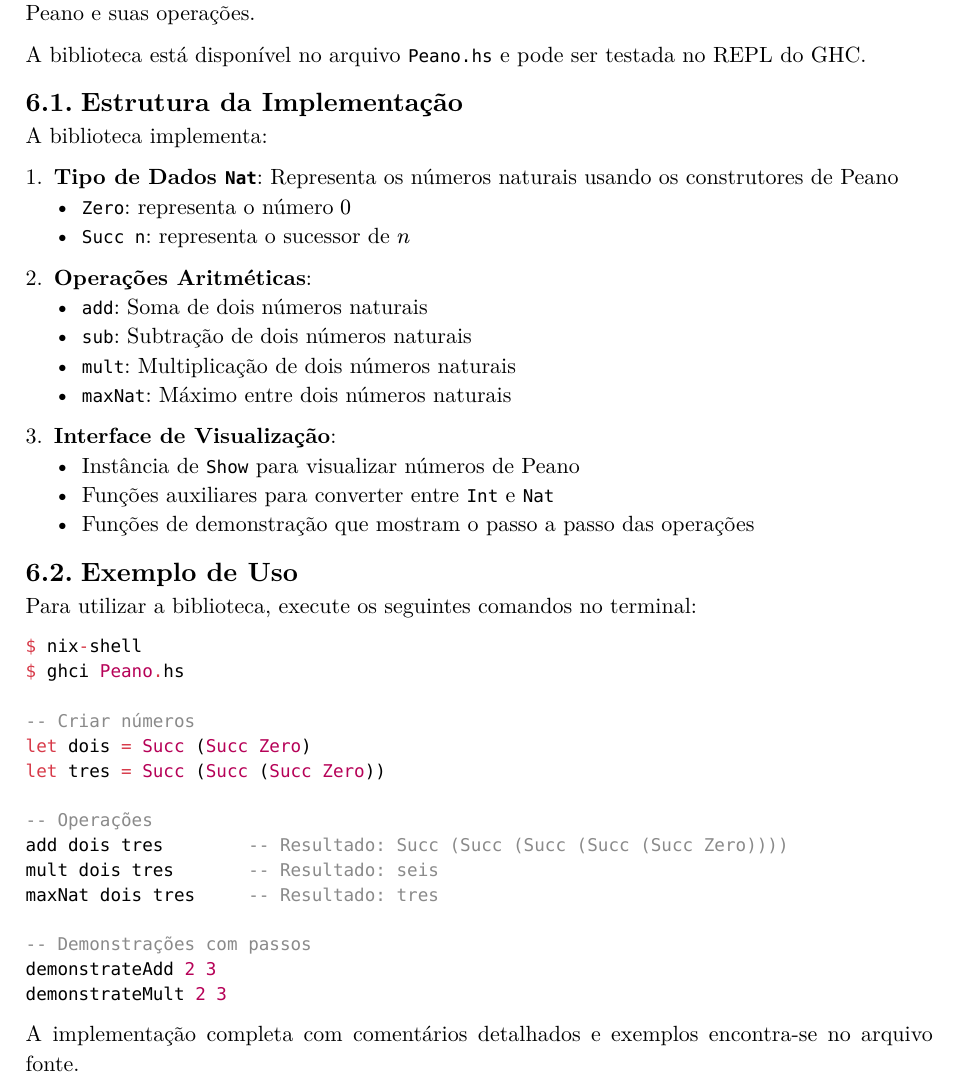
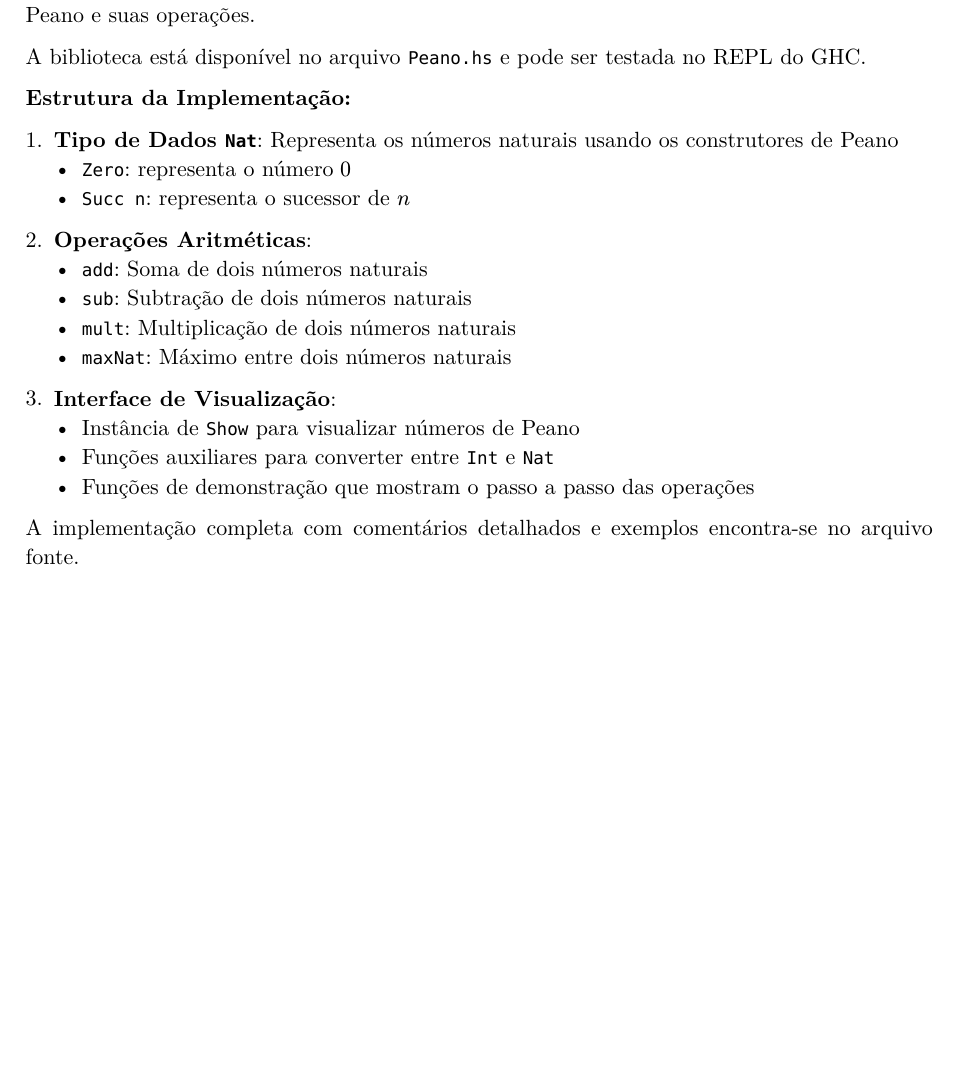
Before and after one commit to Et-Nyx/MC, a Typst document (Atividade_01/respostas.typ): part of page 10 of 10, cut so that both start at the same text, the shorter picture padded with empty space. The pictures show the PDF file Atividade_01/respostas.pdf that the author committed with the source.

Commit message:
refactor: Update Peano library usage, remove example file, and refresh formal answers.

````diff
--- a/Atividade_01/respostas.typ
+++ b/Atividade_01/respostas.typ
@@ -397,9 +397,7 @@ Para a questão 6, foi implementada uma biblioteca em Haskell que formaliza a ar
 
 A biblioteca está disponível no arquivo #link("file:///home/eter/Documentos/Projetos/Logica/Atividade_01/Peano.hs")[`Peano.hs`] e pode ser testada no REPL do GHC.
 
-== Estrutura da Implementação
-
-A biblioteca implementa:
+*Estrutura da Implementação:*
 
 1. *Tipo de Dados `Nat`*: Representa os números naturais usando os construtores de Peano
    - `Zero`: representa o número $0$
@@ -416,26 +414,4 @@ A biblioteca implementa:
    - Funções auxiliares para converter entre `Int` e `Nat`
    - Funções de demonstração que mostram o passo a passo das operações
 
-== Exemplo de Uso
-
-Para utilizar a biblioteca, execute os seguintes comandos no terminal:
-
-```haskell
-$ nix-shell
-$ ghci Peano.hs
-
--- Criar números
-let dois = Succ (Succ Zero)
-let tres = Succ (Succ (Succ Zero))
-
--- Operações
-add dois tres        -- Resultado: Succ (Succ (Succ (Succ (Succ Zero))))
-mult dois tres       -- Resultado: seis
-maxNat dois tres     -- Resultado: tres
-
--- Demonstrações com passos
-demonstrateAdd 2 3
-demonstrateMult 2 3
-```
-
 A implementação completa com comentários detalhados e exemplos encontra-se no arquivo fonte.
````
Also changed, not shown: Atividade_01/README.md, Atividade_01/respostas.pdf, 4 other files.
